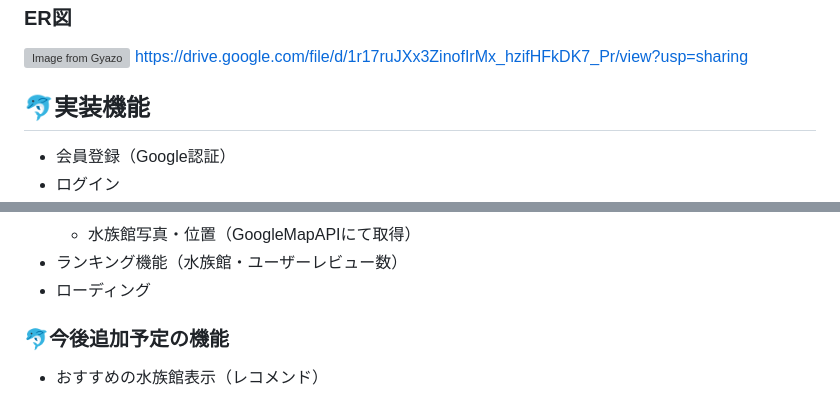
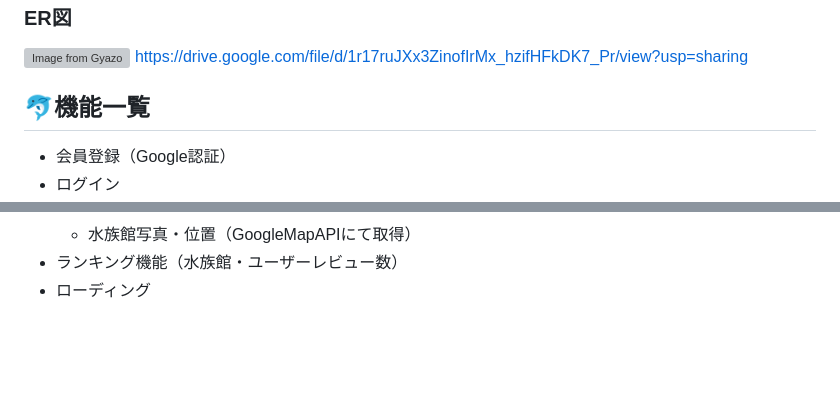
Before and after one commit to shinoomata/Aqua_voyage, a Markdown page: README.md, 2 parts joined by grey strips. Drawn GitHub-style; blank space fills up the shorter version; grey boxes are pictures that could not be loaded.

```diff
--- a/README.md
+++ b/README.md
@@ -86,7 +86,7 @@ Figma:https://www.figma.com/design/9KOe99CAQy78HR7I4VEbbG/shino-omata's-team-lib
 [![Image from Gyazo](https://i.gyazo.com/728b3767262a41f72dec9432540b310b.png)](https://gyazo.com/728b3767262a41f72dec9432540b310b)
 https://drive.google.com/file/d/1r17ruJXx3ZinofIrMx_hzifHFkDK7_Pr/view?usp=sharing
 
-## 🐬実装機能
+## 🐬機能一覧
 * 会員登録（Google認証）
 * ログイン
 * 水族館検索・一覧
@@ -101,6 +101,3 @@ https://drive.google.com/file/d/1r17ruJXx3ZinofIrMx_hzifHFkDK7_Pr/view?usp=shari
   * 水族館写真・位置（GoogleMapAPIにて取得）
 * ランキング機能（水族館・ユーザーレビュー数）
 * ローディング
-
-### 🐬今後追加予定の機能
-* おすすめの水族館表示（レコメンド）
```
